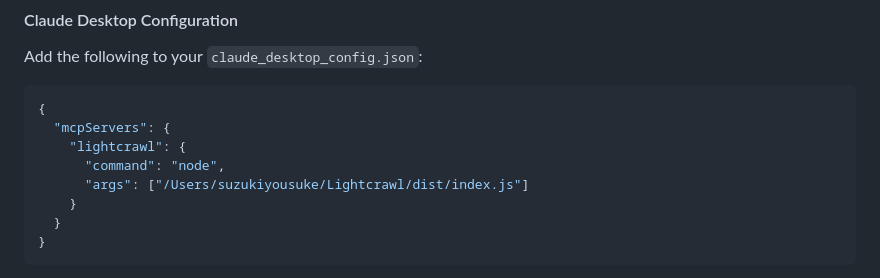
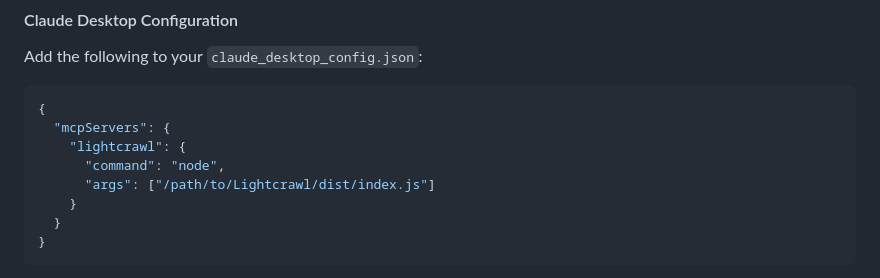
Before and after one commit to yosuke1024/LightCrawl, a Markdown page: README.md, the part around the change. Drawn GitHub-style.

Commit message:
docs: Fix hardcoded absolute path in README

```diff
--- a/README.md
+++ b/README.md
@@ -117,7 +117,7 @@ Add the following to your `claude_desktop_config.json`:
   "mcpServers": {
     "lightcrawl": {
       "command": "node",
-      "args": ["/Users/suzukiyousuke/Lightcrawl/dist/index.js"]
+      "args": ["/path/to/Lightcrawl/dist/index.js"]
     }
   }
 }
```
